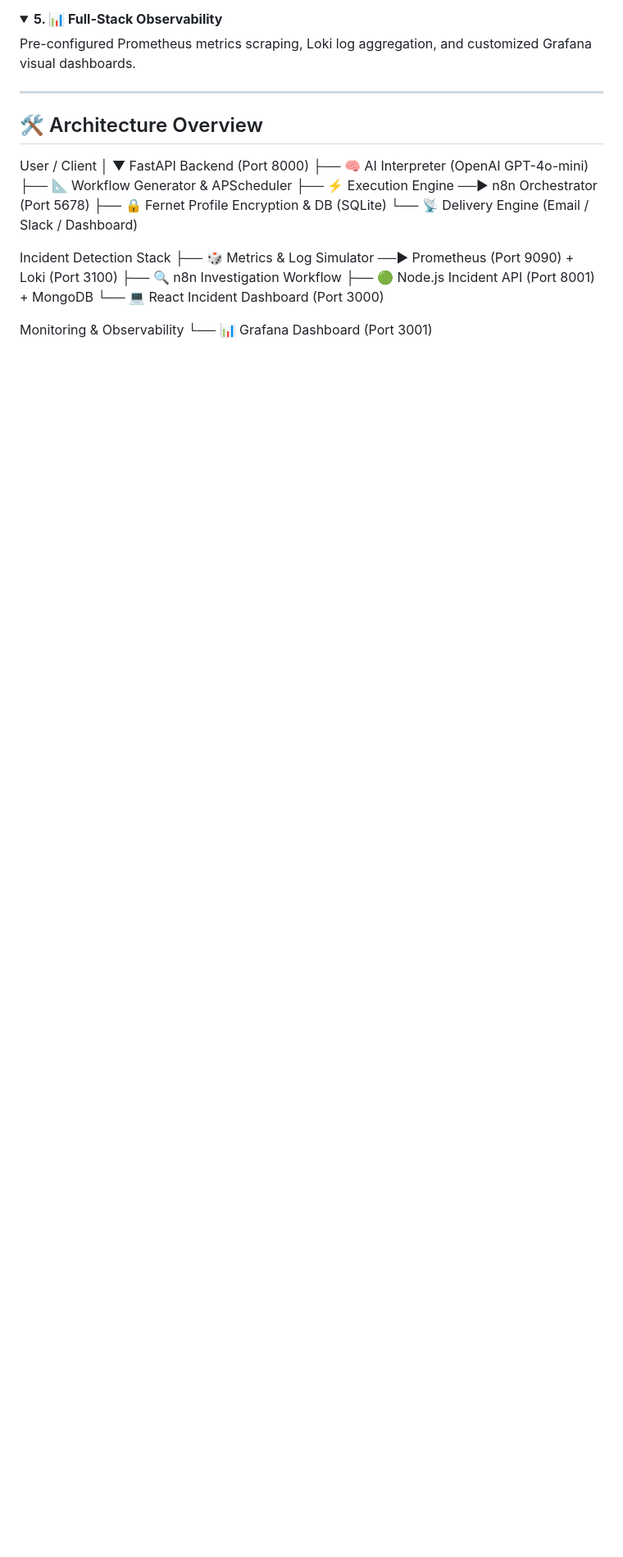
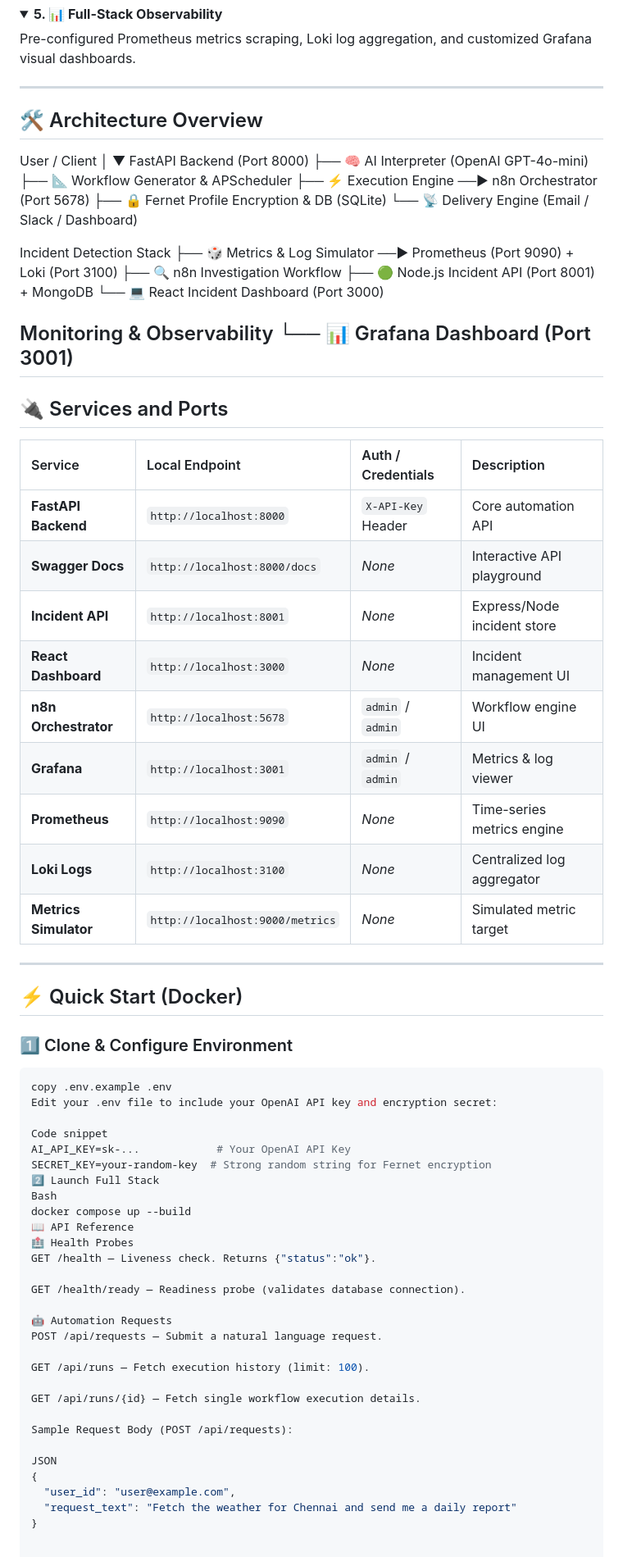
Before and after one commit to subitha-Mohanasundaram/AI-powered-workflow-Automation, a Markdown page: README.md, the part around the change. Shown at 82% size. GitHub-like rendering; folded sections open; blank space fills up the shorter version.

Commit message:
Update README with services and ports information
Added services and ports section to README with details on local endpoints and authentication.

````diff
--- a/README.md
+++ b/README.md
@@ -89,3 +89,54 @@ Incident Detection Stack
 
 Monitoring & Observability
 └── 📊 Grafana Dashboard (Port 3001)
+---
+
+## 🔌 Services and Ports
+
+| Service | Local Endpoint | Auth / Credentials | Description |
+| :--- | :--- | :--- | :--- |
+| **FastAPI Backend** | `http://localhost:8000` | `X-API-Key` Header | Core automation API |
+| **Swagger Docs** | `http://localhost:8000/docs` | *None* | Interactive API playground |
+| **Incident API** | `http://localhost:8001` | *None* | Express/Node incident store |
+| **React Dashboard** | `http://localhost:3000` | *None* | Incident management UI |
+| **n8n Orchestrator**| `http://localhost:5678` | `admin` / `admin` | Workflow engine UI |
+| **Grafana** | `http://localhost:3001` | `admin` / `admin` | Metrics & log viewer |
+| **Prometheus** | `http://localhost:9090` | *None* | Time-series metrics engine |
+| **Loki Logs** | `http://localhost:3100` | *None* | Centralized log aggregator |
+| **Metrics Simulator**| `http://localhost:9000/metrics`| *None* | Simulated metric target |
+
+---
+
+## ⚡ Quick Start (Docker)
+
+### 1️⃣ Clone & Configure Environment
+```bash
+copy .env.example .env
+Edit your .env file to include your OpenAI API key and encryption secret:
+
+Code snippet
+AI_API_KEY=sk-...            # Your OpenAI API Key
+SECRET_KEY=your-random-key  # Strong random string for Fernet encryption
+2️⃣ Launch Full Stack
+Bash
+docker compose up --build
+📖 API Reference
+🏥 Health Probes
+GET /health — Liveness check. Returns {"status":"ok"}.
+
+GET /health/ready — Readiness probe (validates database connection).
+
+🤖 Automation Requests
+POST /api/requests — Submit a natural language request.
+
+GET /api/runs — Fetch execution history (limit: 100).
+
+GET /api/runs/{id} — Fetch single workflow execution details.
+
+Sample Request Body (POST /api/requests):
+
+JSON
+{
+  "user_id": "user@example.com",
+  "request_text": "Fetch the weather for Chennai and send me a daily report"
+}
````
